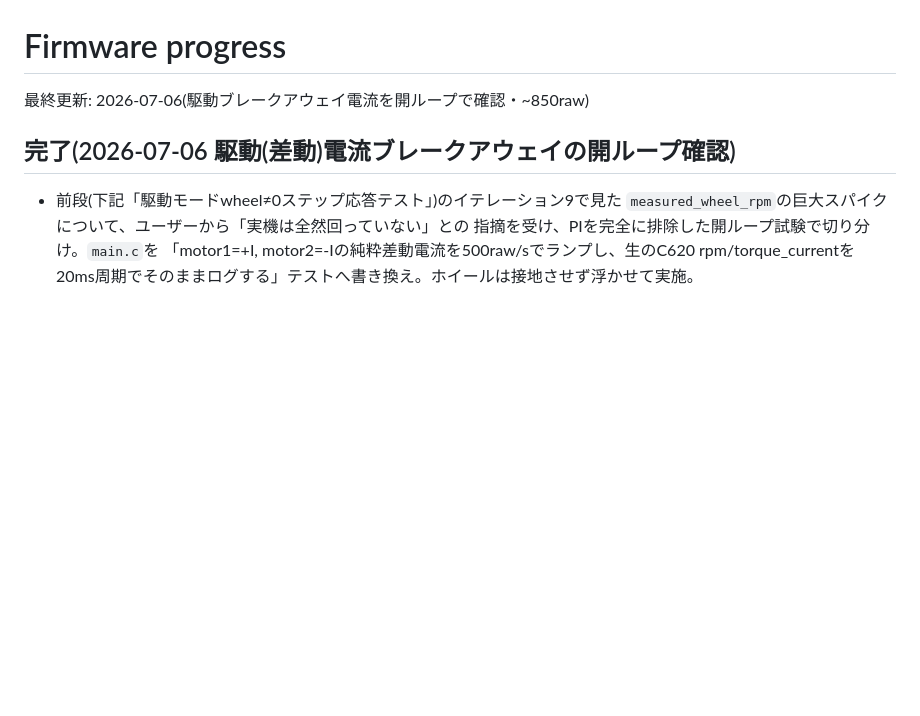
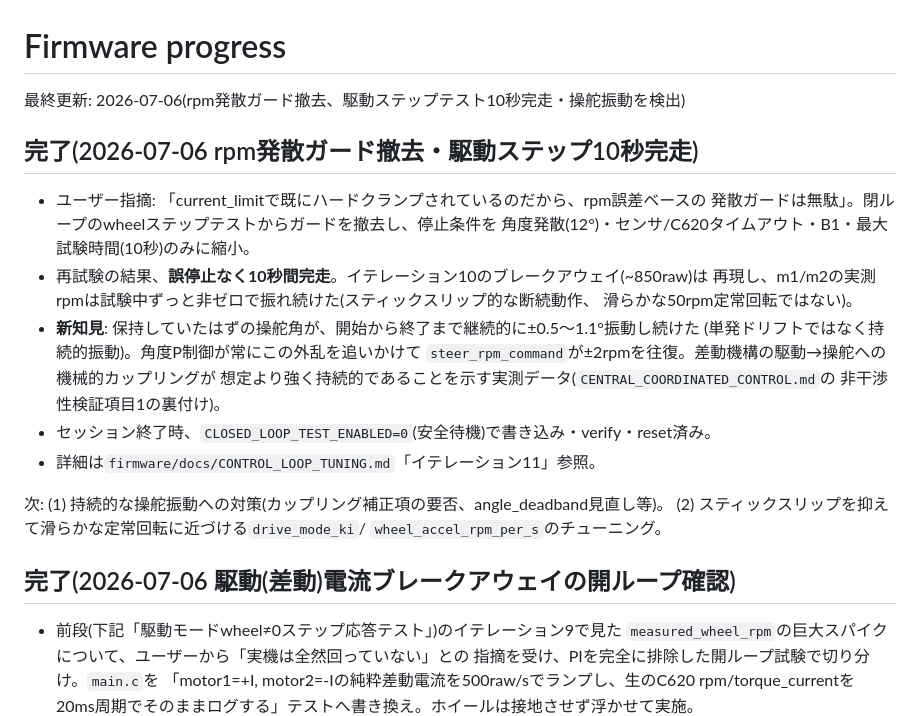
Before and after one commit to Posaka-Y/Differential-Swerve-Drive, a Markdown page: firmware/PROGRESS.md, the part around the change. Drawn GitHub-style; blank space fills up the shorter version.

Commit message:
Document completed wheel-step test
Record removal of the redundant rpm guard, the successful ten-second run, and the observed steering coupling so the next tuning session starts from the measured result.

```diff
--- a/firmware/PROGRESS.md
+++ b/firmware/PROGRESS.md
@@ -1,6 +1,26 @@
 # Firmware progress
 
-最終更新: 2026-07-06(駆動ブレークアウェイ電流を開ループで確認・~850raw)
+最終更新: 2026-07-06(rpm発散ガード撤去、駆動ステップテスト10秒完走・操舵振動を検出)
+
+## 完了(2026-07-06 rpm発散ガード撤去・駆動ステップ10秒完走)
+
+- ユーザー指摘: 「current_limitで既にハードクランプされているのだから、rpm誤差ベースの
+  発散ガードは無駄」。閉ループのwheelステップテストからガードを撤去し、停止条件を
+  角度発散(12°)・センサ/C620タイムアウト・B1・最大試験時間(10秒)のみに縮小。
+- 再試験の結果、**誤停止なく10秒間完走**。イテレーション10のブレークアウェイ(~850raw)は
+  再現し、m1/m2の実測rpmは試験中ずっと非ゼロで振れ続けた(スティックスリップ的な断続動作、
+  滑らかな50rpm定常回転ではない)。
+- **新知見**: 保持していたはずの操舵角が、開始から終了まで継続的に±0.5〜1.1°振動し続けた
+  (単発ドリフトではなく持続的振動)。角度P制御が常にこの外乱を追いかけて
+  `steer_rpm_command`が±2rpmを往復。差動機構の駆動→操舵への機械的カップリングが
+  想定より強く持続的であることを示す実測データ(`CENTRAL_COORDINATED_CONTROL.md`の
+  非干渉性検証項目1の裏付け)。
+- セッション終了時、`CLOSED_LOOP_TEST_ENABLED=0`(安全待機)で書き込み・verify・reset済み。
+- 詳細は`firmware/docs/CONTROL_LOOP_TUNING.md`「イテレーション11」参照。
+
+次: (1) 持続的な操舵振動への対策(カップリング補正項の要否、angle_deadband見直し等)。
+(2) スティックスリップを抑えて滑らかな定常回転に近づける`drive_mode_ki`/
+`wheel_accel_rpm_per_s`のチューニング。
 
 ## 完了(2026-07-06 駆動(差動)電流ブレークアウェイの開ループ確認)
 
```
